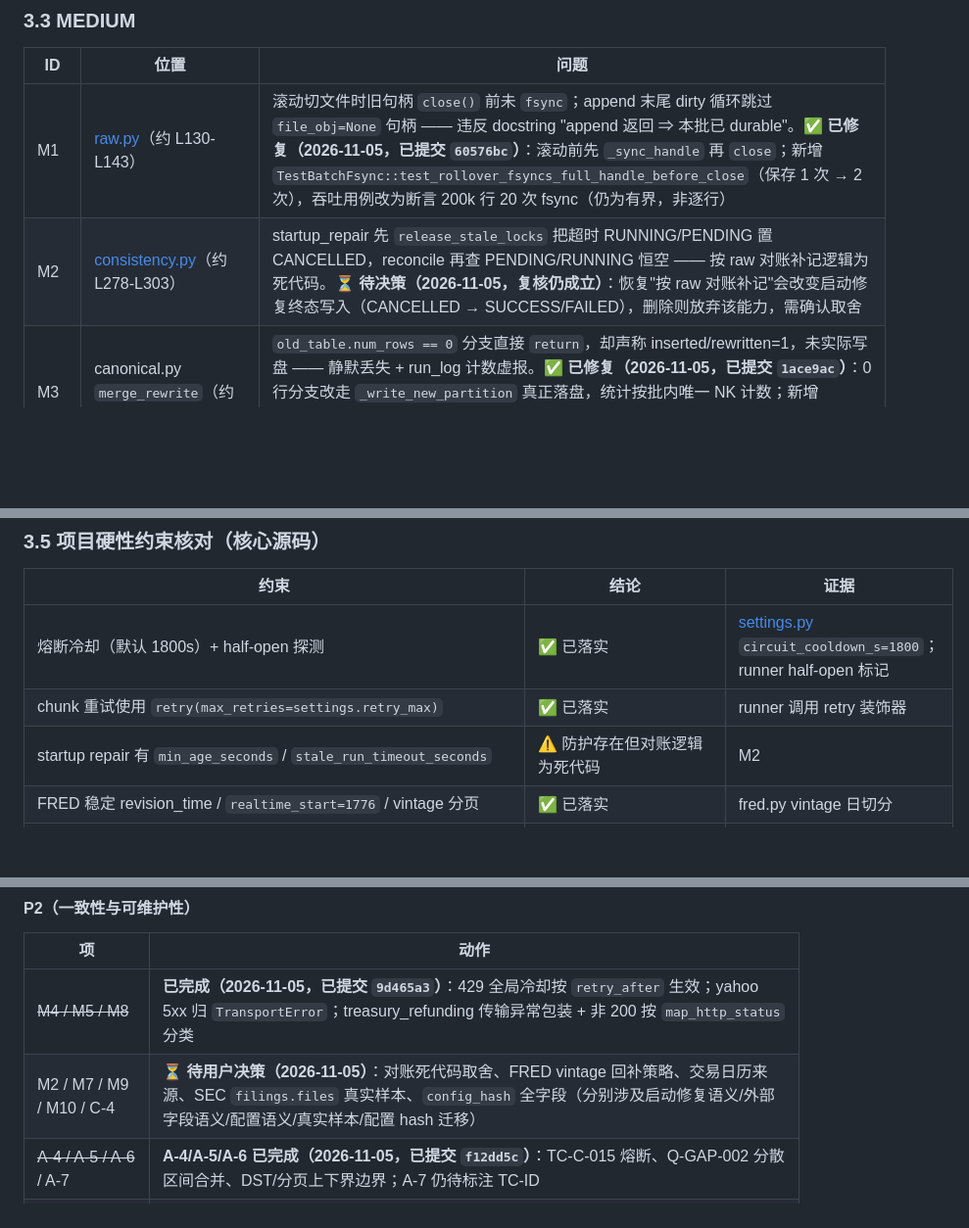
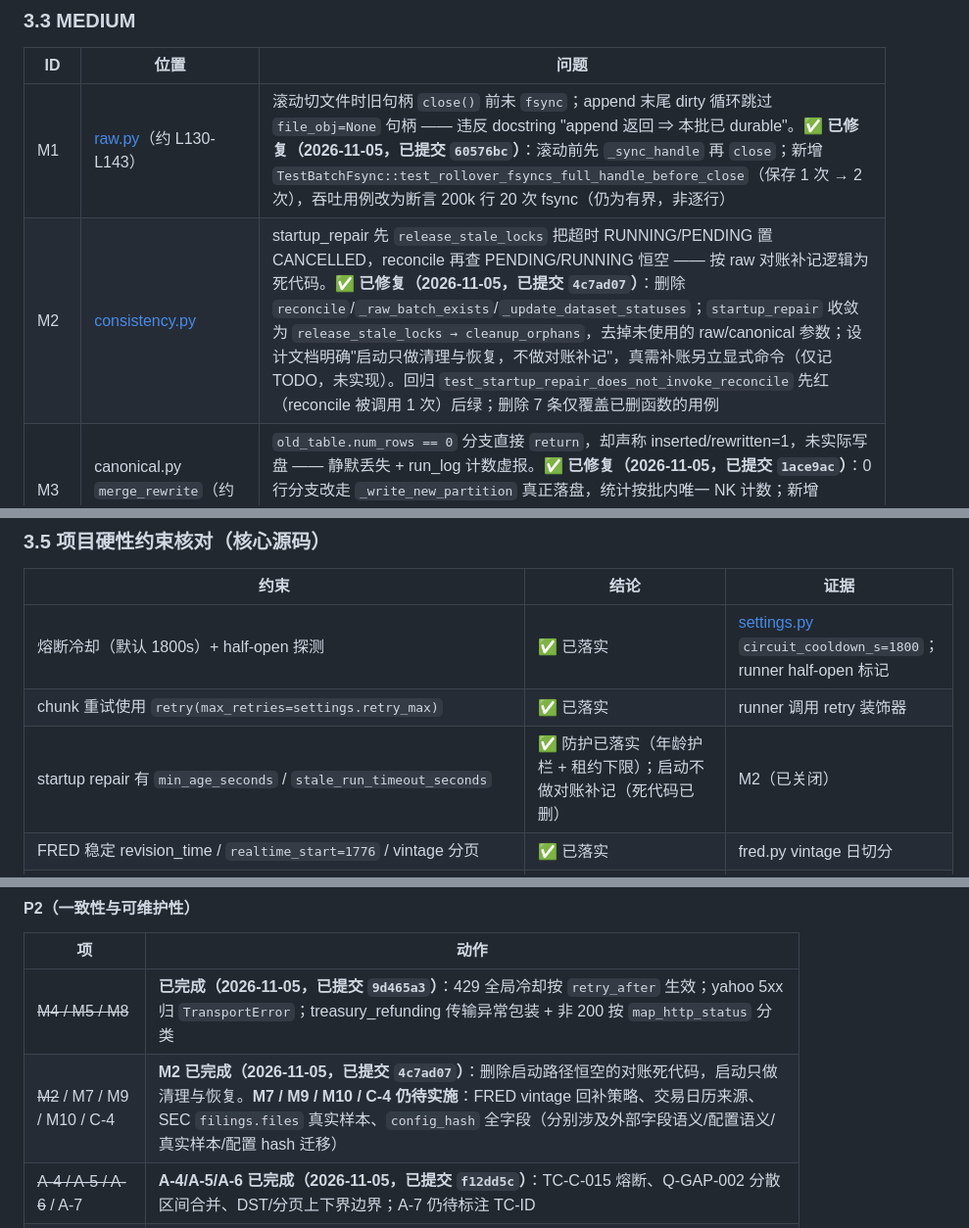
Before and after one commit to daboooooo/ChronoForge, a Markdown page: docs/review/2026-11-05-full-audit.md, 3 parts joined by grey strips. Shown at 98% size. Rendered like a GitHub page; blank space fills up the shorter version.

```diff
--- a/docs/review/2026-11-05-full-audit.md
+++ b/docs/review/2026-11-05-full-audit.md
@@ -270,7 +270,7 @@
 | ID | 位置 | 问题 |
 |---|---|---|
 | M1 | [raw.py](file:///Users/horsenli/Works/ChronoForge/src/chronoforge/storage/raw.py)（约 L130-L143） | 滚动切文件时旧句柄 `close()` 前未 `fsync`；append 末尾 dirty 循环跳过 `file_obj=None` 句柄 —— 违反 docstring "append 返回 ⇒ 本批已 durable"。**✅ 已修复（2026-11-05，已提交 `60576bc`）**：滚动前先 `_sync_handle` 再 `close`；新增 `TestBatchFsync::test_rollover_fsyncs_full_handle_before_close`（保存 1 次 → 2 次），吞吐用例改为断言 200k 行 20 次 fsync（仍为有界，非逐行） |
-| M2 | [consistency.py](file:///Users/horsenli/Works/ChronoForge/src/chronoforge/storage/consistency.py)（约 L278-L303） | startup_repair 先 `release_stale_locks` 把超时 RUNNING/PENDING 置 CANCELLED，reconcile 再查 PENDING/RUNNING 恒空 —— 按 raw 对账补记逻辑为死代码。**⏳ 待决策（2026-11-05，复核仍成立）**：恢复"按 raw 对账补记"会改变启动修复终态写入（CANCELLED → SUCCESS/FAILED），删除则放弃该能力，需确认取舍 |
+| M2 | [consistency.py](file:///Users/horsenli/Works/ChronoForge/src/chronoforge/storage/consistency.py) | startup_repair 先 `release_stale_locks` 把超时 RUNNING/PENDING 置 CANCELLED，reconcile 再查 PENDING/RUNNING 恒空 —— 按 raw 对账补记逻辑为死代码。**✅ 已修复（2026-11-05，已提交 `4c7ad07`）**：删除 `reconcile`/`_raw_batch_exists`/`_update_dataset_statuses`；`startup_repair` 收敛为 `release_stale_locks → cleanup_orphans`，去掉未使用的 raw/canonical 参数；设计文档明确"启动只做清理与恢复，不做对账补记"，真需补账另立显式命令（仅记 TODO，未实现）。回归 `test_startup_repair_does_not_invoke_reconcile` 先红（reconcile 被调用 1 次）后绿；删除 7 条仅覆盖已删函数的用例 |
 | M3 | canonical.py `merge_rewrite`（约 L923-L936） | `old_table.num_rows == 0` 分支直接 `return`，却声称 inserted/rewritten=1，未实际写盘 —— 静默丢失 + run_log 计数虚报。**✅ 已修复（2026-11-05，已提交 `1ace9ac`）**：0 行分支改走 `_write_new_partition` 真正落盘，统计按批内唯一 NK 计数；新增 `TestEmptyPartitionUpsert::test_upsert_into_zero_row_partition_writes_new_rows`（修复前写入 0 行） |
 | M4 | [ratelimit.py](file:///Users/horsenli/Works/ChronoForge/src/chronoforge/connectors/ratelimit.py)（约 L125-L135） | `on_rate_limited(retry_after)` 忽略 `retry_after`，docstring 承诺的"429 全局冷却"未实现（原描述"多数连接器从不调用"已与现状不符：yahoo/treasury_fiscal/alternative/coinmarketcap/coinmetrics/sosovalue 等 6 处均已调用，实际缺陷是忽略 `retry_after`）。**✅ 已修复（2026-11-05，已提交 `9d465a3`）**：记录 `_cooldown_until`，`_wait_for_tokens` 冷却期阻塞并计入 `total_wait`；回归 `Test429Cooldown::test_on_rate_limited_forces_wait`（修复前 wait=0，修复后 ≈4.5s） |
 | M5 | yahoo.py 约 L293 | `status_code >= 400 < 500` 链式比较恒等于 `>= 400`；5xx 被误分类为不可重试 ProviderError，L303 的 TransportError 分支为死代码。**✅ 已修复（2026-11-05，已提交 `9d465a3`）**：改为 `400 <= status_code < 500`，5xx 落到 `TransportError`；回归 `TestEdgeCases::test_5xx_raises_transport_error`（503，修复前 ProviderError） |
@@ -295,7 +295,7 @@
 |---|---|---|
 | 熔断冷却（默认 1800s）+ half-open 探测 | ✅ 已落实 | [settings.py](file:///Users/horsenli/Works/ChronoForge/src/chronoforge/config/settings.py) `circuit_cooldown_s=1800`；runner half-open 标记 |
 | chunk 重试使用 `retry(max_retries=settings.retry_max)` | ✅ 已落实 | runner 调用 retry 装饰器 |
-| startup repair 有 `min_age_seconds` / `stale_run_timeout_seconds` | ⚠️ 防护存在但对账逻辑为死代码 | M2 |
+| startup repair 有 `min_age_seconds` / `stale_run_timeout_seconds` | ✅ 防护已落实（年龄护栏 + 租约下限）；启动不做对账补记（死代码已删） | M2（已关闭） |
 | FRED 稳定 revision_time / `realtime_start=1776` / vintage 分页 | ✅ 已落实 | fred.py vintage 日切分 |
 | T+1 起点回退（sosovalue/alternative/coinmetrics/coinmarketcap/treasury_fiscal） | ✅（treasury_fiscal 于 2026-11-05 修复；ccxt_bridge/deribit/yahoo 于 2026-11-05 补齐 rewind） | H2/M6（H4 已关闭，H2 已关闭） |
 | ccxt 显式传 `proxies` | ✅ 已落实 | ccxt_bridge `_init_exchange` |
@@ -584,7 +584,7 @@
 | 项 | 动作 |
 |---|---|
 | ~~M4 / M5 / M8~~ | **已完成（2026-11-05，已提交 `9d465a3`）**：429 全局冷却按 `retry_after` 生效；yahoo 5xx 归 `TransportError`；treasury_refunding 传输异常包装 + 非 200 按 `map_http_status` 分类 |
-| M2 / M7 / M9 / M10 / C-4 | **⏳ 待用户决策（2026-11-05）**：对账死代码取舍、FRED vintage 回补策略、交易日历来源、SEC `filings.files` 真实样本、`config_hash` 全字段（分别涉及启动修复语义/外部字段语义/配置语义/真实样本/配置 hash 迁移） |
+| ~~M2~~ / M7 / M9 / M10 / C-4 | **M2 已完成（2026-11-05，已提交 `4c7ad07`）**：删除启动路径恒空的对账死代码，启动只做清理与恢复。**M7 / M9 / M10 / C-4 仍待实施**：FRED vintage 回补策略、交易日历来源、SEC `filings.files` 真实样本、`config_hash` 全字段（分别涉及外部字段语义/配置语义/真实样本/配置 hash 迁移） |
 | ~~A-4 / A-5 / A-6~~ / A-7 | **A-4/A-5/A-6 已完成（2026-11-05，已提交 `f12dd5c`）**：TC-C-015 熔断、Q-GAP-002 分散区间合并、DST/分页上下界边界；A-7 仍待标注 TC-ID |
 | **新发现（2026-11-05，已修复）** | deribit chart fetch 未读取 `result.continuation`：当 `end` 缺失且接口持续返回非空 ticks 时存在无限分页/重复采集风险。已改为 continuation 驱动（null 终止）+ `end` 边界双重收敛；重复 token 或页数 > 1000 抛 `ProviderError`（[deribit.py](file:///Users/horsenli/Works/ChronoForge/src/chronoforge/connectors/deribit.py#L301-L370)），并补 5 条分页契约测试 |
 | ~~C-2~~ / C-4 | **C-2 已完成（2026-11-05）**：删除 7 个死键 + 注释 + 回归测试；C-4 仍需 config_hash 覆盖 unmatched 全字段 |
```
Also changed, not shown: other parts of docs/review/2026-11-05-full-audit.md (+7 -7 lines).
